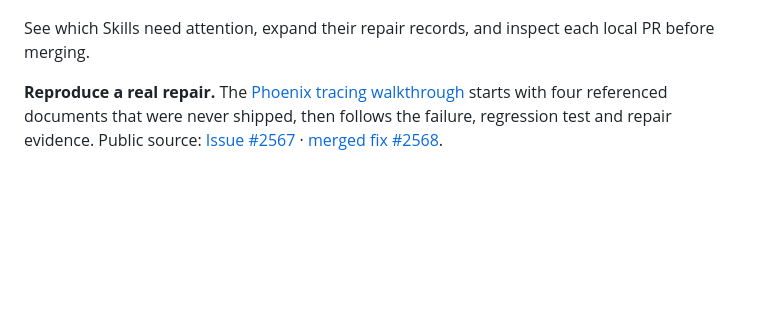
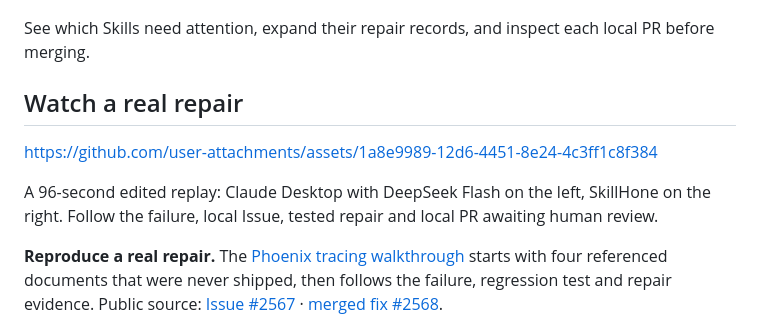
Before and after one commit to Tencent/SkillHone, a Markdown page: README.md, the part around the change. GitHub-like rendering; folded sections open; blank space fills up the shorter version.

Commit message:
docs: embed English Phoenix repair walkthrough

```diff
--- a/README.md
+++ b/README.md
@@ -57,6 +57,14 @@ See which Skills need attention, expand their repair records, and inspect each l
 
 </details>
 
+## Watch a real repair
+
+https://github.com/user-attachments/assets/1a8e9989-12d6-4451-8e24-4c3ff1c8f384
+
+A 96-second edited replay: Claude Desktop with DeepSeek Flash on the left,
+SkillHone on the right. Follow the failure, local Issue, tested repair and
+local PR awaiting human review.
+
 **Reproduce a real repair.** The [Phoenix tracing walkthrough](examples/phoenix-tracing/) starts with four referenced documents that were never shipped, then follows the failure, regression test and repair evidence. Public source: [Issue #2567](https://github.com/github/awesome-copilot/issues/2567) · [merged fix #2568](https://github.com/github/awesome-copilot/pull/2568).
 
 ## What stays with the fix
```
Also changed, not shown: docs/README.zh.md (+7 -0 lines).
